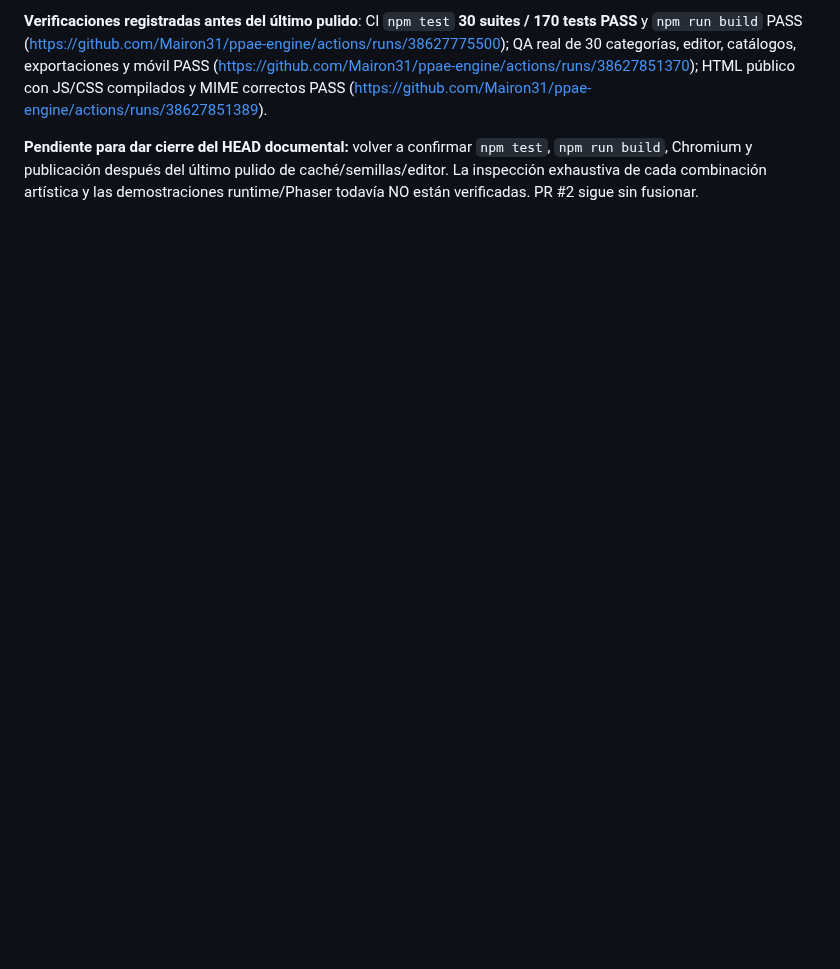
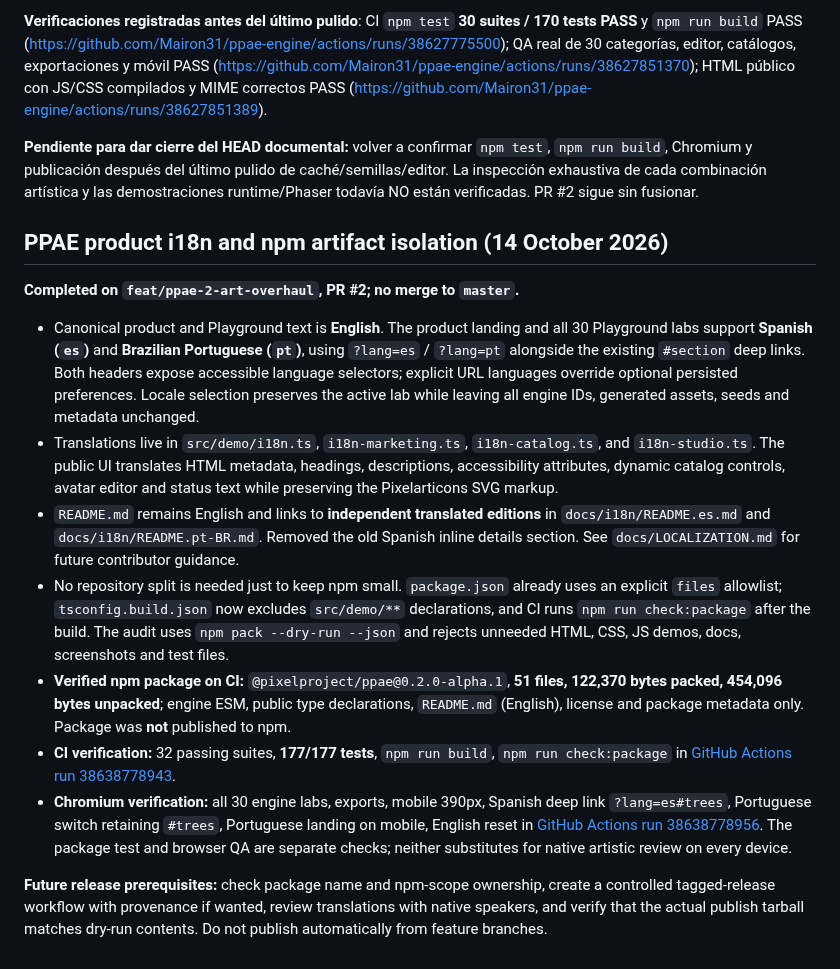
Before and after one commit to Mairon31/ppae-engine, a Markdown page: docs/PPAE_2_0_IMPLEMENTATION_PROGRESS.md, the part around the change. Drawn GitHub-style; blank space fills up the shorter version.

Commit message:
docs(progress): record English-primary ES/PT experience, translated READMEs, browser QA and npm pack size

```diff
--- a/docs/PPAE_2_0_IMPLEMENTATION_PROGRESS.md
+++ b/docs/PPAE_2_0_IMPLEMENTATION_PROGRESS.md
@@ -326,3 +326,17 @@ No modificar `master`, no modificar `Mairon31/pixelproject` y no fusionar el PR
 **Verificaciones registradas antes del último pulido**: CI `npm test` **30 suites / 170 tests PASS** y `npm run build` PASS (https://github.com/Mairon31/ppae-engine/actions/runs/38627775500); QA real de 30 categorías, editor, catálogos, exportaciones y móvil PASS (https://github.com/Mairon31/ppae-engine/actions/runs/38627851370); HTML público con JS/CSS compilados y MIME correctos PASS (https://github.com/Mairon31/ppae-engine/actions/runs/38627851389).
 
 **Pendiente para dar cierre del HEAD documental:** volver a confirmar `npm test`, `npm run build`, Chromium y publicación después del último pulido de caché/semillas/editor. La inspección exhaustiva de cada combinación artística y las demostraciones runtime/Phaser todavía NO están verificadas. PR #2 sigue sin fusionar.
+
+## PPAE product i18n and npm artifact isolation (14 October 2026)
+
+**Completed on `feat/ppae-2-art-overhaul`, PR #2; no merge to `master`.**
+
+- Canonical product and Playground text is **English**. The product landing and all 30 Playground labs support **Spanish (`es`)** and **Brazilian Portuguese (`pt`)**, using `?lang=es` / `?lang=pt` alongside the existing `#section` deep links. Both headers expose accessible language selectors; explicit URL languages override optional persisted preferences. Locale selection preserves the active lab while leaving all engine IDs, generated assets, seeds and metadata unchanged.
+- Translations live in `src/demo/i18n.ts`, `i18n-marketing.ts`, `i18n-catalog.ts`, and `i18n-studio.ts`. The public UI translates HTML metadata, headings, descriptions, accessibility attributes, dynamic catalog controls, avatar editor and status text while preserving the Pixelarticons SVG markup.
+- `README.md` remains English and links to **independent translated editions** in `docs/i18n/README.es.md` and `docs/i18n/README.pt-BR.md`. Removed the old Spanish inline details section. See `docs/LOCALIZATION.md` for future contributor guidance.
+- No repository split is needed just to keep npm small. `package.json` already uses an explicit `files` allowlist; `tsconfig.build.json` now excludes `src/demo/**` declarations, and CI runs `npm run check:package` after the build. The audit uses `npm pack --dry-run --json` and rejects unneeded HTML, CSS, JS demos, docs, screenshots and test files.
+- **Verified npm package on CI:** `@pixelproject/ppae@0.2.0-alpha.1`, **51 files, 122,370 bytes packed, 454,096 bytes unpacked**; engine ESM, public type declarations, `README.md` (English), license and package metadata only. Package was **not** published to npm.
+- **CI verification:** 32 passing suites, **177/177 tests**, `npm run build`, `npm run check:package` in [GitHub Actions run 38638778943](https://github.com/Mairon31/ppae-engine/actions/runs/38638778943).
+- **Chromium verification:** all 30 engine labs, exports, mobile 390px, Spanish deep link `?lang=es#trees`, Portuguese switch retaining `#trees`, Portuguese landing on mobile, English reset in [GitHub Actions run 38638778956](https://github.com/Mairon31/ppae-engine/actions/runs/38638778956). The package test and browser QA are separate checks; neither substitutes for native artistic review on every device.
+
+**Future release prerequisites:** check package name and npm-scope ownership, create a controlled tagged-release workflow with provenance if wanted, review translations with native speakers, and verify that the actual publish tarball matches dry-run contents. Do not publish automatically from feature branches.
```
